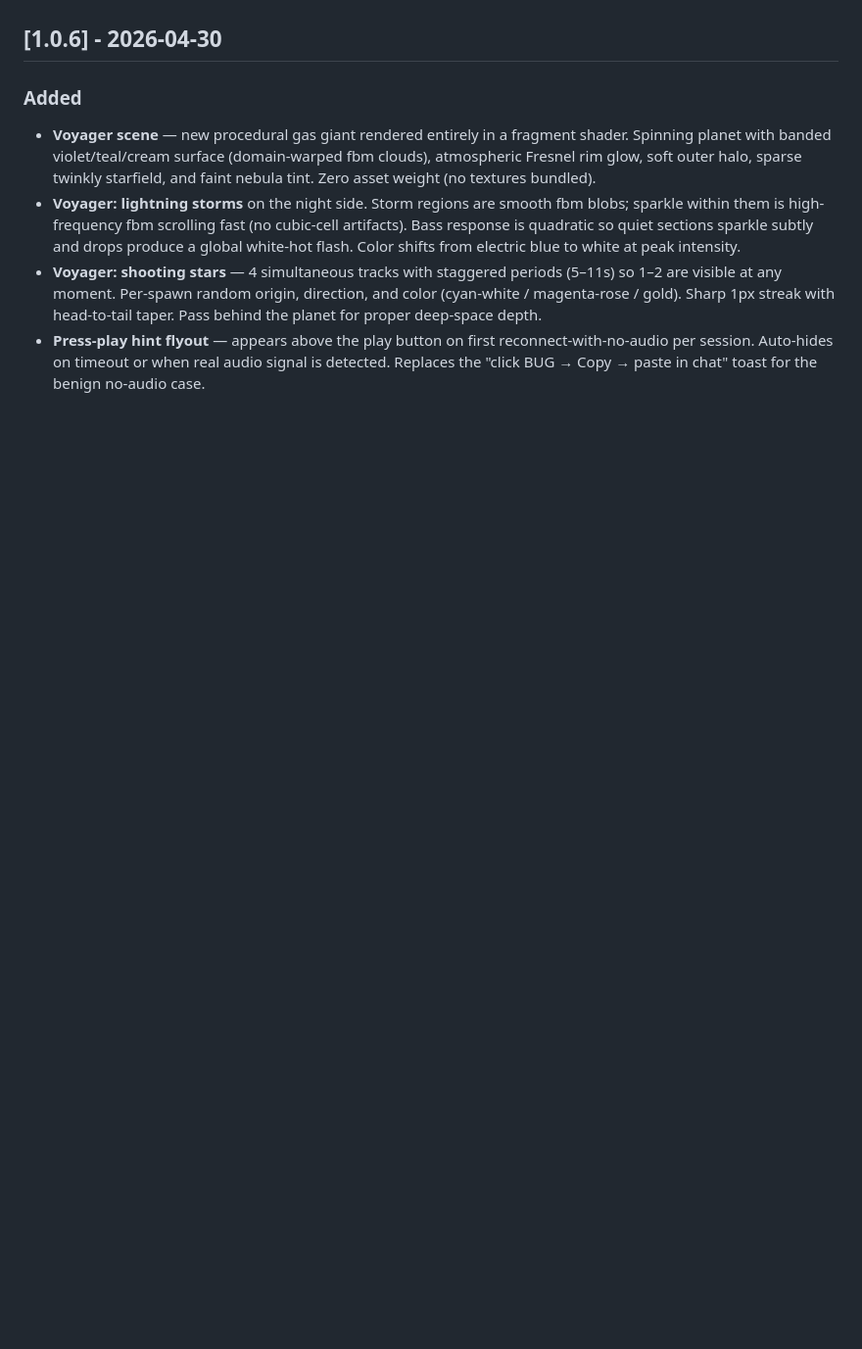
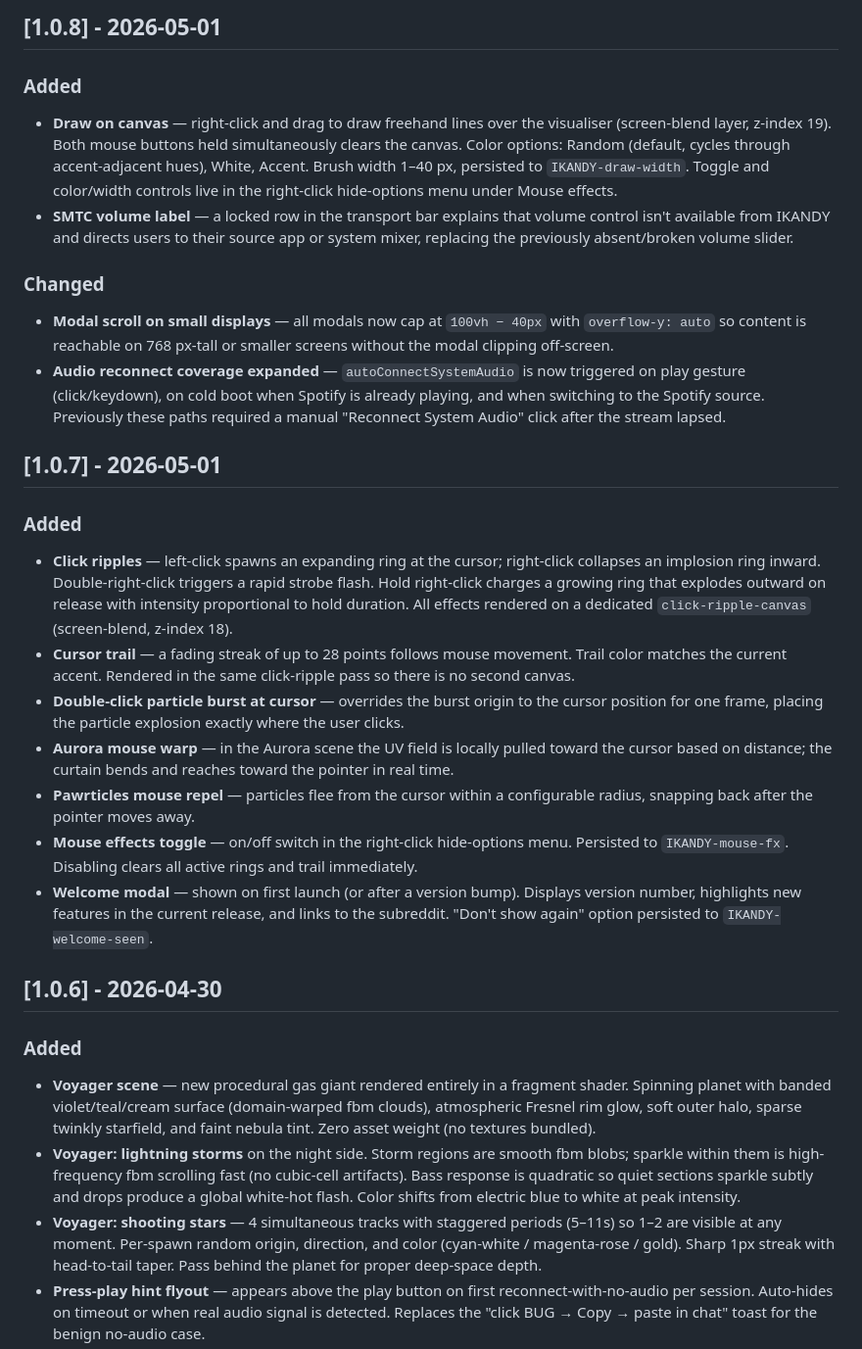
Before and after one commit to ikandyapp/ikandy, a Markdown page: CHANGELOG.md, the part around one of its changes. Shown at 98% size. Drawn GitHub-style; blank space fills up the shorter version.

Commit message:
Add changelog entries for 1.0.7, 1.0.8, and 1.0.9
Co-Authored-By: Claude Sonnet 4.6 <noreply@anthropic.com>

```diff
--- a/CHANGELOG.md
+++ b/CHANGELOG.md
@@ -7,3 +24,23 @@ and this project adheres to [Semantic Versioning](https://semver.org/spec/v2.0.0
+## [1.0.8] - 2026-05-01
+
+### Added
+- **Draw on canvas** — right-click and drag to draw freehand lines over the visualiser (screen-blend layer, z-index 19). Both mouse buttons held simultaneously clears the canvas. Color options: Random (default, cycles through accent-adjacent hues), White, Accent. Brush width 1–40 px, persisted to `IKANDY-draw-width`. Toggle and color/width controls live in the right-click hide-options menu under Mouse effects.
+- **SMTC volume label** — a locked row in the transport bar explains that volume control isn't available from IKANDY and directs users to their source app or system mixer, replacing the previously absent/broken volume slider.
+
+### Changed
+- **Modal scroll on small displays** — all modals now cap at `100vh − 40px` with `overflow-y: auto` so content is reachable on 768 px-tall or smaller screens without the modal clipping off-screen.
+- **Audio reconnect coverage expanded** — `autoConnectSystemAudio` is now triggered on play gesture (click/keydown), on cold boot when Spotify is already playing, and when switching to the Spotify source. Previously these paths required a manual "Reconnect System Audio" click after the stream lapsed.
+
+## [1.0.7] - 2026-05-01
+
+### Added
+- **Click ripples** — left-click spawns an expanding ring at the cursor; right-click collapses an implosion ring inward. Double-right-click triggers a rapid strobe flash. Hold right-click charges a growing ring that explodes outward on release with intensity proportional to hold duration. All effects rendered on a dedicated `click-ripple-canvas` (screen-blend, z-index 18).
+- **Cursor trail** — a fading streak of up to 28 points follows mouse movement. Trail color matches the current accent. Rendered in the same click-ripple pass so there is no second canvas.
+- **Double-click particle burst at cursor** — overrides the burst origin to the cursor position for one frame, placing the particle explosion exactly where the user clicks.
+- **Aurora mouse warp** — in the Aurora scene the UV field is locally pulled toward the cursor based on distance; the curtain bends and reaches toward the pointer in real time.
+- **Pawrticles mouse repel** — particles flee from the cursor within a configurable radius, snapping back after the pointer moves away.
+- **Mouse effects toggle** — on/off switch in the right-click hide-options menu. Persisted to `IKANDY-mouse-fx`. Disabling clears all active rings and trail immediately.
+- **Welcome modal** — shown on first launch (or after a version bump). Displays version number, highlights new features in the current release, and links to the subreddit. "Don't show again" option persisted to `IKANDY-welcome-seen`.
 
 ## [1.0.6] - 2026-04-30
 
```
Also changed, not shown: other parts of CHANGELOG.md (+17 -0 lines).
